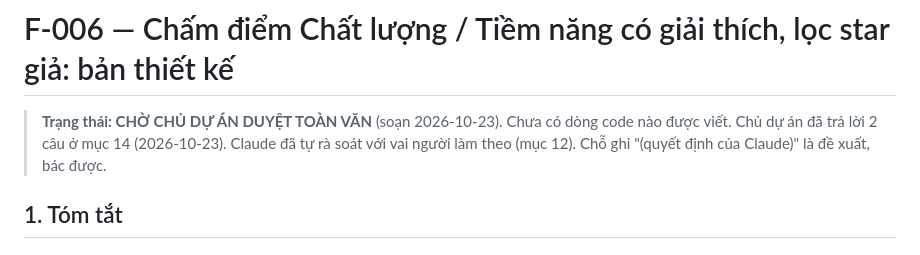
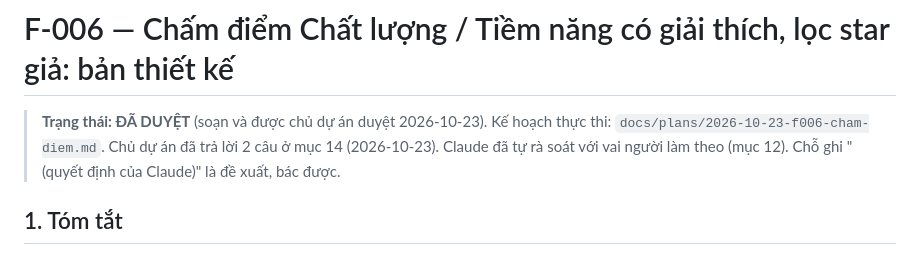
Before and after one commit to Nagias/oss-radar, a Markdown page: docs/designs/2026-10-23-f006-cham-diem.md, the part around the change. GitHub-like rendering.

```diff
--- a/docs/designs/2026-10-23-f006-cham-diem.md
+++ b/docs/designs/2026-10-23-f006-cham-diem.md
@@ -1,6 +1,7 @@
 # F-006 — Chấm điểm Chất lượng / Tiềm năng có giải thích, lọc star giả: bản thiết kế
 
-> **Trạng thái: CHỜ CHỦ DỰ ÁN DUYỆT TOÀN VĂN** (soạn 2026-10-23). Chưa có dòng code nào được viết.
+> **Trạng thái: ĐÃ DUYỆT** (soạn và được chủ dự án duyệt 2026-10-23). Kế hoạch thực thi:
+> `docs/plans/2026-10-23-f006-cham-diem.md`.
 > Chủ dự án đã trả lời 2 câu ở mục 14 (2026-10-23). Claude đã tự rà soát với vai người làm theo (mục 12). Chỗ ghi "(quyết định của Claude)" là đề xuất, bác được.
 
 ## 1. Tóm tắt
```
Also changed, not shown: TASKS.md (+6 -2 lines), docs/plans/2026-10-23-f006-cham-diem.md (added, +236 -0 lines).
